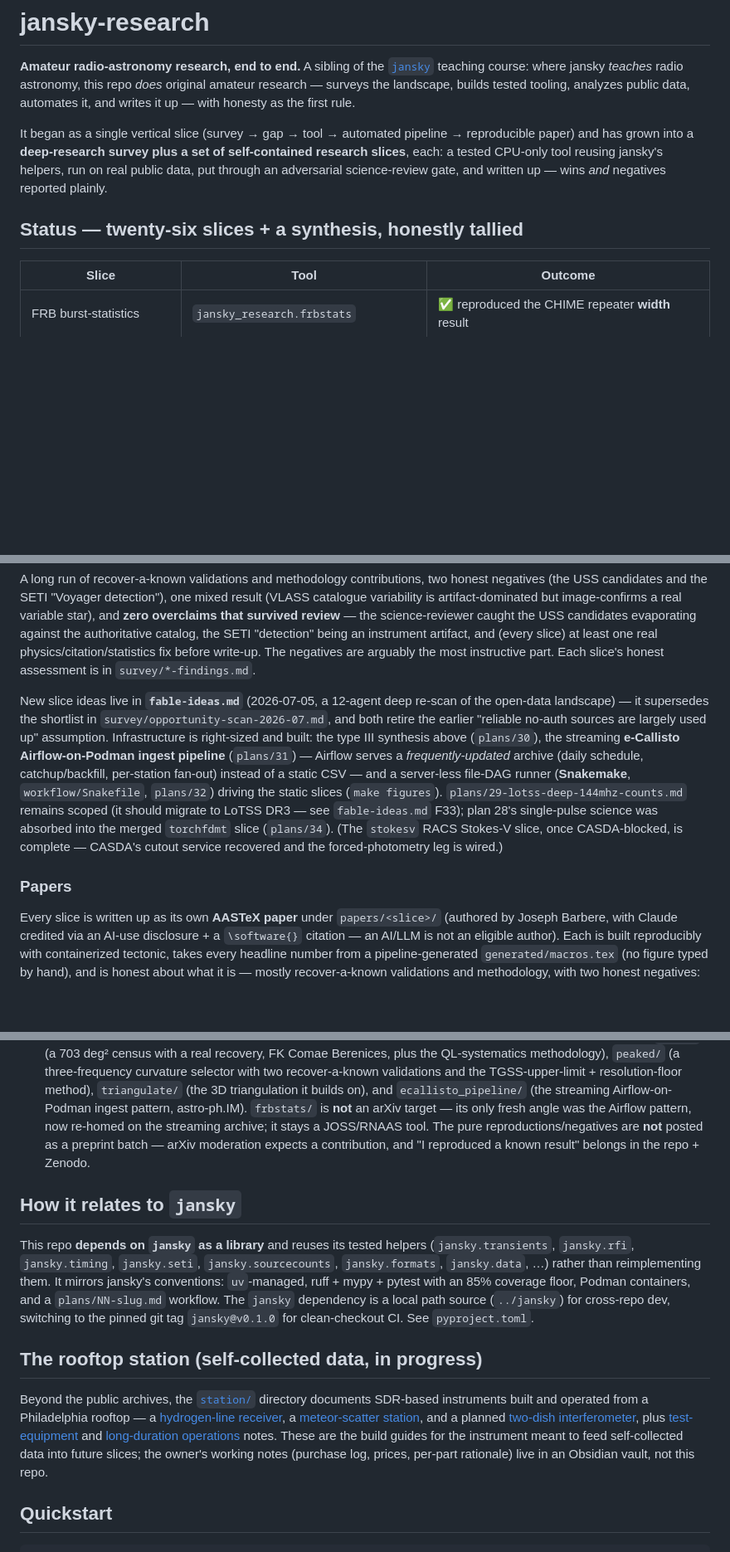
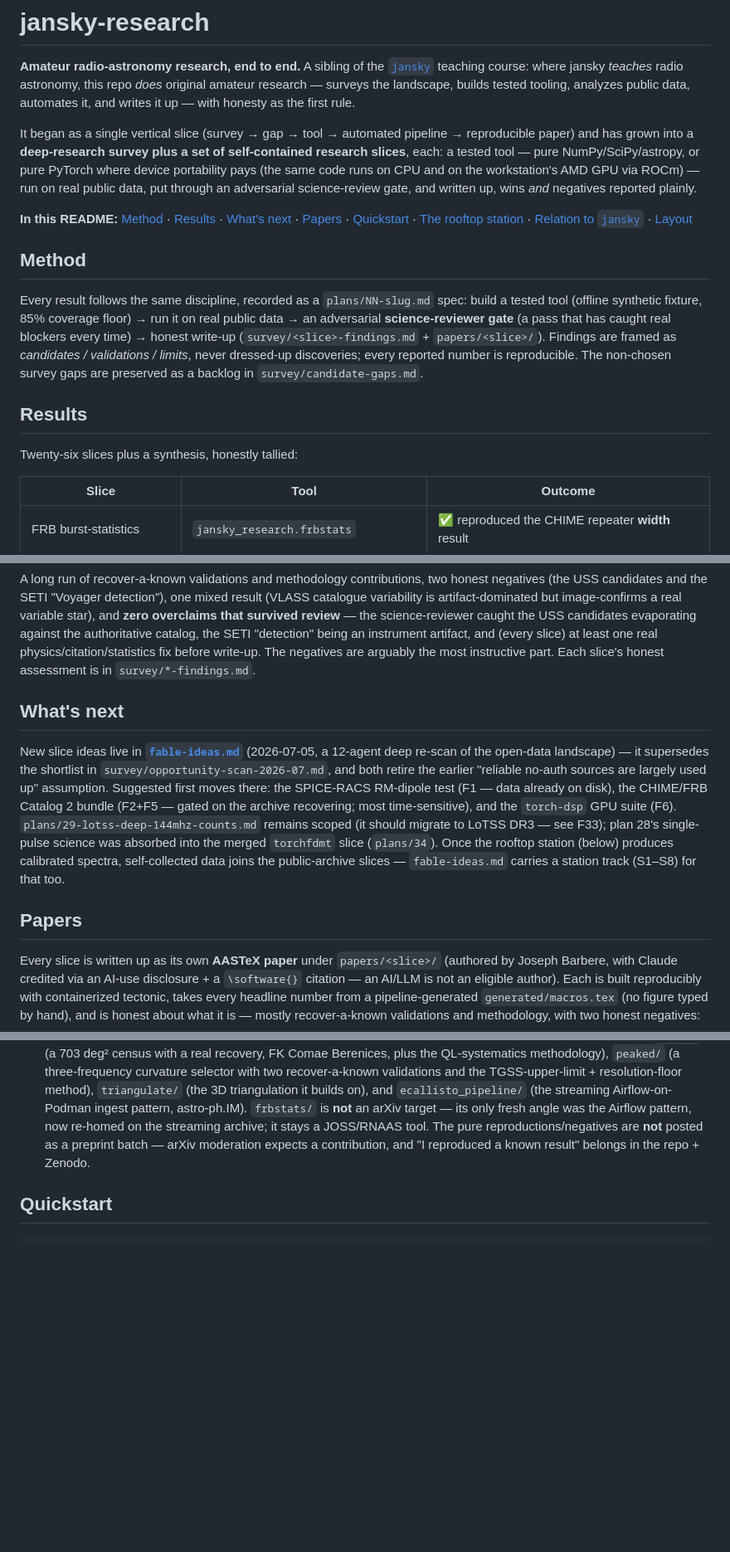
Before and after one commit to joebarbere/jansky-research, a Markdown page: README.md, 3 parts joined by grey strips. Shown at 83% size. Drawn GitHub-style; blank space fills up the shorter version.

Commit message:
docs: README cleanup — retire CPU-only framing, reorganize sections (#95)
- The intro's "tested CPU-only tool" and the driftsearch paper row no
  longer say CPU-only: since torch-fdmt the compute story is pure
  NumPy/astropy or pure PyTorch, device-portable across CPU and the
  workstation's AMD GPU via ROCm — stated once in the intro.
- Reorganized into a linked section flow (Method -> Results -> What's
  next -> Papers -> Quickstart -> Station -> Relation to jansky ->
  Layout) with a small table of contents; the bottom "Method & gates"
  section moved to the top as Method; "What's next" pulled out of the
  Status blob into its own section and deduplicated against the
  orchestration paragraph in Papers.
- Fixed a real rendering bug: unescaped |b| pipes inside two table
  cells (rmstructure rows) broke those rows on GitHub.
- Layout: module list caught up (ecallisto_census, stokesv_discovery,
  lpt, rmstructure, junodam, fdmt+singlepulse with the ROCm note).
- Quickstart: added the torch-fdmt benchmark one-liner (--device cuda
  from a ROCm venv for the GPU column).


Claude-Session: https://claude.ai/code/session_01NPBajiXVHqKUogVQifWaBx

Co-authored-by: Claude <noreply@anthropic.com>

````diff
--- a/README.md
+++ b/README.md
@@ -7,10 +7,26 @@ tooling, analyzes public data, automates it, and writes it up — with honesty a
 
 It began as a single vertical slice (survey → gap → tool → automated pipeline → reproducible paper)
 and has grown into a **deep-research survey plus a set of self-contained research slices**, each:
-a tested CPU-only tool reusing jansky's helpers, run on real public data, put through an
-adversarial science-review gate, and written up — wins *and* negatives reported plainly.
+a tested tool — pure NumPy/SciPy/astropy, or pure PyTorch where device portability pays (the same
+code runs on CPU and on the workstation's AMD GPU via ROCm) — run on real public data, put through
+an adversarial science-review gate, and written up, wins *and* negatives reported plainly.
 
-## Status — twenty-six slices + a synthesis, honestly tallied
+**In this README:** [Method](#method) · [Results](#results) · [What's next](#whats-next) ·
+[Papers](#papers) · [Quickstart](#quickstart) · [The rooftop station](#the-rooftop-station) ·
+[Relation to `jansky`](#relation-to-jansky) · [Layout](#layout)
+
+## Method
+
+Every result follows the same discipline, recorded as a `plans/NN-slug.md` spec: build a tested
+tool (offline synthetic fixture, 85% coverage floor) → run it on real public data → an adversarial
+**science-reviewer gate** (a pass that has caught real blockers every time) → honest write-up
+(`survey/<slice>-findings.md` + `papers/<slice>/`). Findings are framed as *candidates /
+validations / limits*, never dressed-up discoveries; every reported number is reproducible. The
+non-chosen survey gaps are preserved as a backlog in `survey/candidate-gaps.md`.
+
+## Results
+
+Twenty-six slices plus a synthesis, honestly tallied:
 
 | Slice | Tool | Outcome |
 |-------|------|---------|
@@ -50,19 +66,20 @@ catalog, the SETI "detection" being an instrument artifact, and (every slice) at
 physics/citation/statistics fix before write-up. The negatives are arguably the most instructive part.
 Each slice's honest assessment is in `survey/*-findings.md`.
 
-New slice ideas live in **`fable-ideas.md`** (2026-07-05, a 12-agent deep re-scan of the open-data
-landscape) — it supersedes the shortlist in `survey/opportunity-scan-2026-07.md`, and both retire
-the earlier "reliable no-auth sources are largely used up" assumption. Infrastructure is
-right-sized and built: the type III synthesis above (`plans/30`), the streaming **e-Callisto
-Airflow-on-Podman ingest pipeline** (`plans/31`) — Airflow serves a *frequently-updated* archive
-(daily schedule, catchup/backfill, per-station fan-out) instead of a static CSV — and a
-server-less file-DAG runner (**Snakemake**, `workflow/Snakefile`, `plans/32`) driving the static
-slices (`make figures`). `plans/29-lotss-deep-144mhz-counts.md` remains scoped (it should migrate
-to LoTSS DR3 — see `fable-ideas.md` F33); plan 28's single-pulse science was absorbed into the
-merged `torchfdmt` slice (`plans/34`). (The `stokesv` RACS Stokes-V slice, once CASDA-blocked, is
-complete — CASDA's cutout service recovered and the forced-photometry leg is wired.)
+## What's next
 
-### Papers
+New slice ideas live in **[`fable-ideas.md`](fable-ideas.md)** (2026-07-05, a 12-agent deep
+re-scan of the open-data landscape) — it supersedes the shortlist in
+`survey/opportunity-scan-2026-07.md`, and both retire the earlier "reliable no-auth sources are
+largely used up" assumption. Suggested first moves there: the SPICE-RACS RM-dipole test (F1 —
+data already on disk), the CHIME/FRB Catalog 2 bundle (F2+F5 — gated on the archive recovering;
+most time-sensitive), and the `torch-dsp` GPU suite (F6). `plans/29-lotss-deep-144mhz-counts.md`
+remains scoped (it should migrate to LoTSS DR3 — see F33); plan 28's single-pulse science was
+absorbed into the merged `torchfdmt` slice (`plans/34`). Once the rooftop station (below) produces
+calibrated spectra, self-collected data joins the public-archive slices — `fable-ideas.md`
+carries a station track (S1–S8) for that too.
+
+## Papers
 
 Every slice is written up as its own **AASTeX paper** under `papers/<slice>/` (authored by Joseph
 Barbere, with Claude credited via an AI-use disclosure + a `\software{}` citation — an AI/LLM is not
@@ -130,25 +147,6 @@ contribution — the *tooling and reproducibility*, not a novelty claim:
   reproductions/negatives are **not** posted as a preprint batch — arXiv moderation expects a
   contribution, and "I reproduced a known result" belongs in the repo + Zenodo.
 
-## How it relates to `jansky`
-
-This repo **depends on `jansky` as a library** and reuses its tested helpers (`jansky.transients`,
-`jansky.rfi`, `jansky.timing`, `jansky.seti`, `jansky.sourcecounts`, `jansky.formats`,
-`jansky.data`, …) rather than reimplementing them. It mirrors jansky's conventions: `uv`-managed,
-ruff + mypy + pytest with an 85% coverage floor, Podman containers, and a `plans/NN-slug.md`
-workflow. The `jansky` dependency is a local path source (`../jansky`) for cross-repo dev, switching
-to the pinned git tag `jansky@v0.1.0` for clean-checkout CI. See `pyproject.toml`.
-
-## The rooftop station (self-collected data, in progress)
-
-Beyond the public archives, the [`station/`](station/) directory documents SDR-based instruments
-built and operated from a Philadelphia rooftop — a [hydrogen-line receiver](station/hydrogen-line-receiver.md),
-a [meteor-scatter station](station/meteor-scatter-station.md), and a planned
-[two-dish interferometer](station/interferometry.md), plus [test-equipment](station/test-equipment.md)
-and [long-duration operations](station/operations.md) notes. These are the build guides for the
-instrument meant to feed self-collected data into future slices; the owner's working notes
-(purchase log, prices, per-part rationale) live in an Obsidian vault, not this repo.
-
 ## Quickstart
 
 ```bash
````
Also changed, not shown: other parts of README.md (+28 -12 lines).
